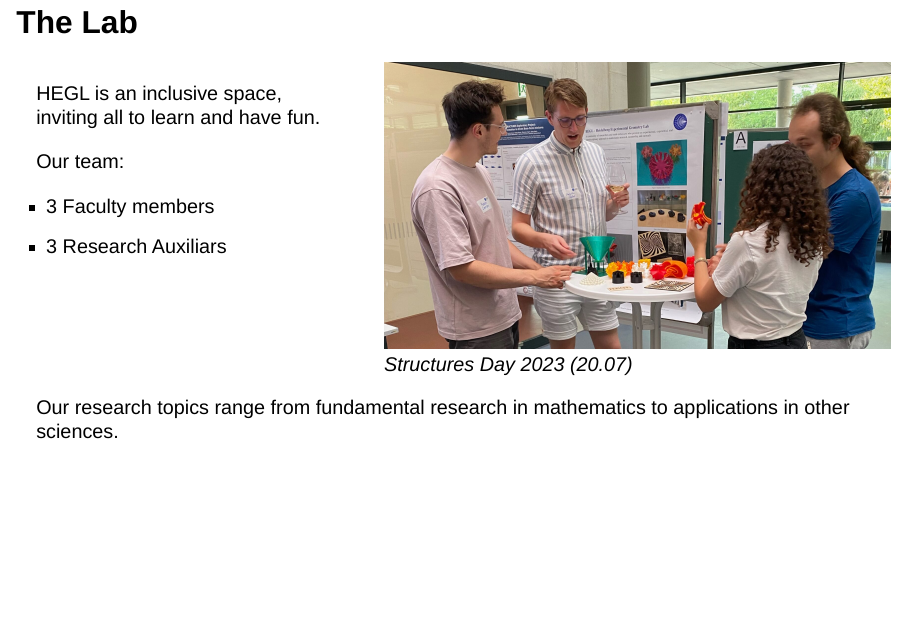
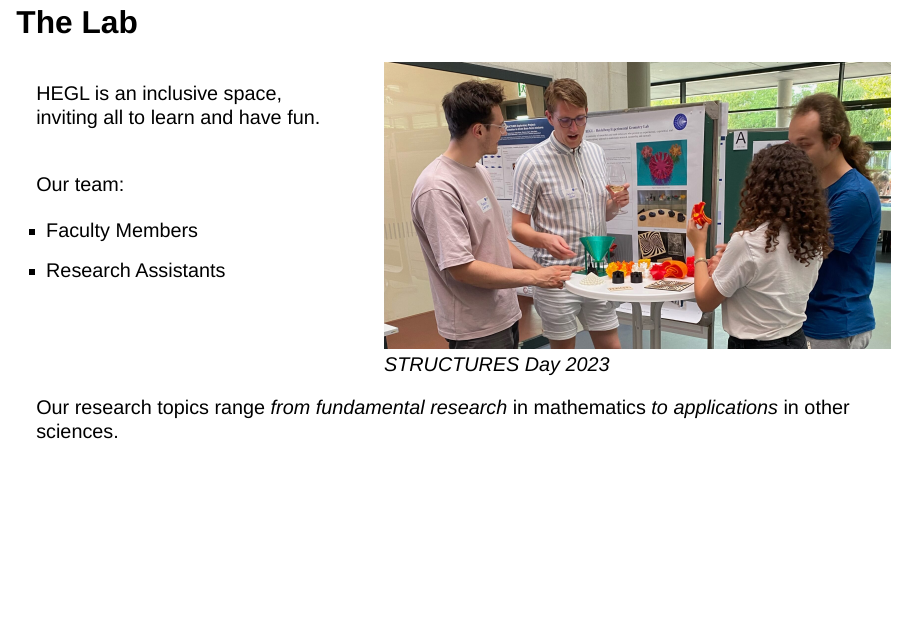
Before and after one commit to matematiflo/matematiflo.github.io, a Quarto document (HEGL/HEGL.qmd): page 3 of 10. Rendered offline with R 4.5, knitr and Pandoc in place of Quarto, with nearby package versions; drawn as Slidy slides in place of the format the file asks for.

Commit message:
Updated HEGL Pres

```diff
--- a/HEGL/HEGL.qmd
+++ b/HEGL/HEGL.qmd
@@ -26,21 +26,21 @@ format:
 ::: {.column width="40%"}
 HEGL is an inclusive space, inviting all to learn and have fun.
 
-Our team:
+<br> Our team:
 
-- 3 Faculty members
-- 3 Research Auxiliars
+- Faculty Members
+- Research Assistants
 :::
 
 ::: {.column width="60%"}
-![*Structures Day 2023 (20.07)*](img/2023StructuresDay.jpeg)
+![*STRUCTURES Day 2023*](img/2023StructuresDay.jpeg)
 :::
 
 ::::
 
 . . .
 
-Our research topics range from fundamental research in mathematics to applications in other sciences.
+Our research topics range *from fundamental research* in mathematics *to applications* in other sciences.
 
 ## Equipment
 
```
Also changed, not shown: HEGL/HEGL.html.
